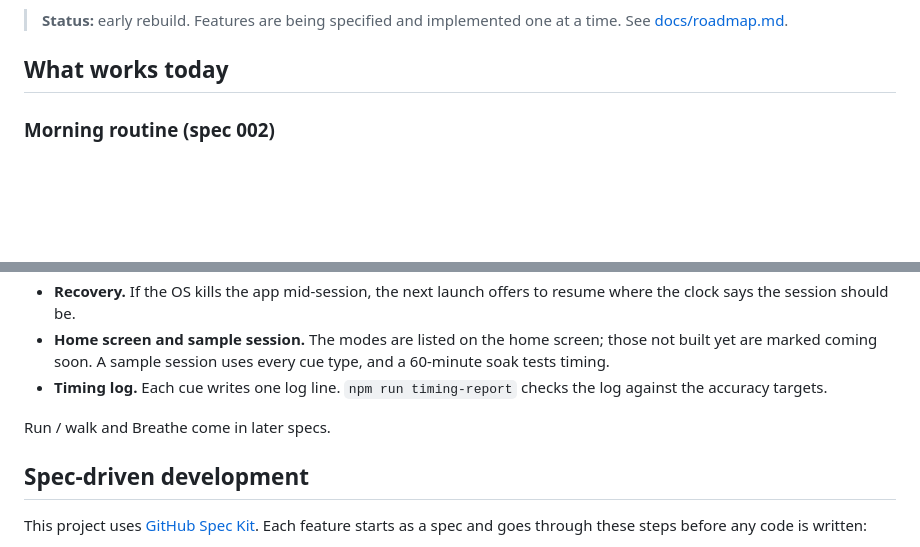
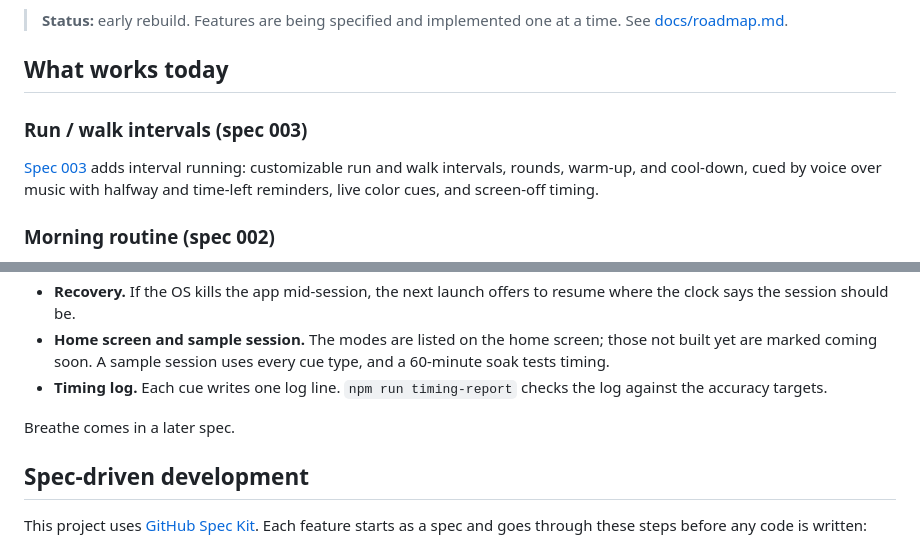
Before and after one commit to abhisheksao/cadence, a Markdown page: README.md, 2 parts joined by grey strips. GitHub-like rendering; blank space fills up the shorter version.

Commit message:
docs(003): update README and tasks for run / walk release verification

```diff
--- a/README.md
+++ b/README.md
@@ -5,6 +5,10 @@ Spoken-cue timers that keep working with the screen off: a morning routine, run/
 > **Status:** early rebuild. Features are being specified and implemented one at a time. See [docs/roadmap.md](docs/roadmap.md).
 
 ## What works today
+
+### Run / walk intervals (spec 003)
+
+[Spec 003](specs/003-run-walk/spec.md) adds interval running: customizable run and walk intervals, rounds, warm-up, and cool-down, cued by voice over music with halfway and time-left reminders, live color cues, and screen-off timing.
 
 ### Morning routine (spec 002)
 
@@ -22,7 +26,7 @@ Spoken-cue timers that keep working with the screen off: a morning routine, run/
 - **Home screen and sample session.** The modes are listed on the home screen; those not built yet are marked coming soon. A sample session uses every cue type, and a 60-minute soak tests timing.
 - **Timing log.** Each cue writes one log line. `npm run timing-report` checks the log against the accuracy targets.
 
-Run / walk and Breathe come in later specs.
+Breathe comes in a later spec.
 
 ## Spec-driven development
 
```
Also changed, not shown: specs/003-run-walk/tasks.md (+3 -3 lines).
